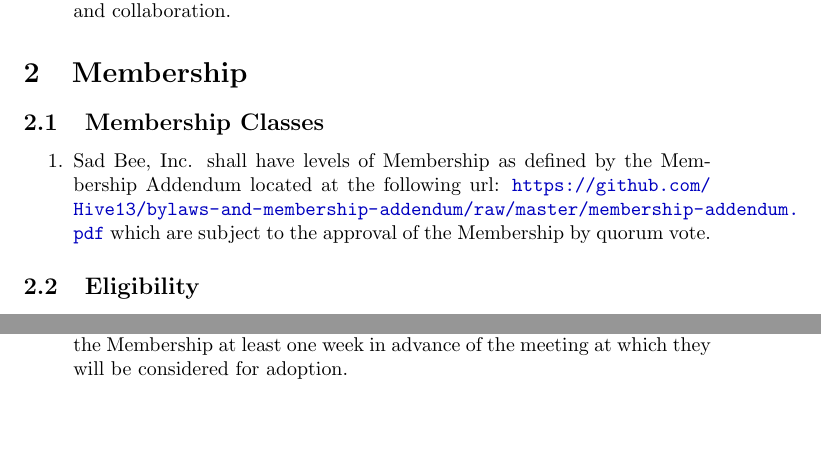
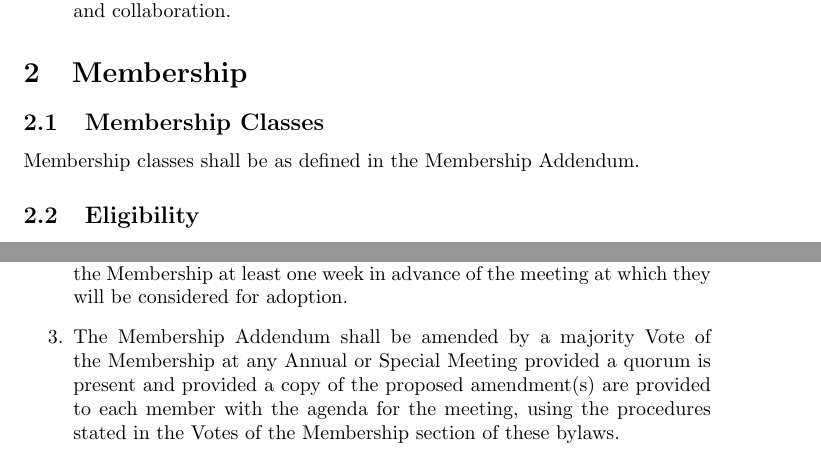
Before and after one commit to Hive13/bylaws-and-addenda, a LaTeX document (bylaws.tex): two parts of pages 1 and 13 of 14, joined at a grey line, cut so that both start at the same text, the shorter picture padded with empty space. Compiled offline with pdfLaTeX.

Commit message:
Text as passed.

```diff
--- a/bylaws.tex
+++ b/bylaws.tex
@@ -38,11 +38,7 @@ collaboration.
 \end{enumerate}
 \section{Membership}
 \subsection{Membership Classes}
-\begin{enumerate}
-    \item Sad Bee, Inc. shall have levels of Membership as defined by the
-      Membership Addendum located at the following url: \url{https://github.com/Hive13/bylaws-and-membership-addendum/raw/master/membership-addendum.pdf} which are
-    subject to the approval of the Membership by quorum vote.
-\end{enumerate}
+    Membership classes shall be as defined in the Membership Addendum.
 \subsection{Eligibility}
 \begin{enumerate}
     \item In order to be a Member, a person must apply via the membership
@@ -448,6 +444,7 @@ bylaws.
 	\item Proposed amendments to these Bylaws shall be submitted in writing to the
 	Membership at least one week in advance of the meeting at which they will be considered
 	for adoption.
+	\item The Membership Addendum shall be amended by a majority Vote of the Membership at any Annual or Special Meeting provided a quorum is present and provided a copy of the proposed amendment(s) are provided to each member with the agenda for the meeting, using the procedures stated in the Votes of the Membership section of these bylaws.
 \end{enumerate}
 \section{Conflict of Interest}
 Any member of the Board who has a financial, personal, or official interest in, or conflict
```
Also changed, not shown: bylaws.tex (4 more changed lines). Lines whose indentation alone changed are shown as unchanged.
